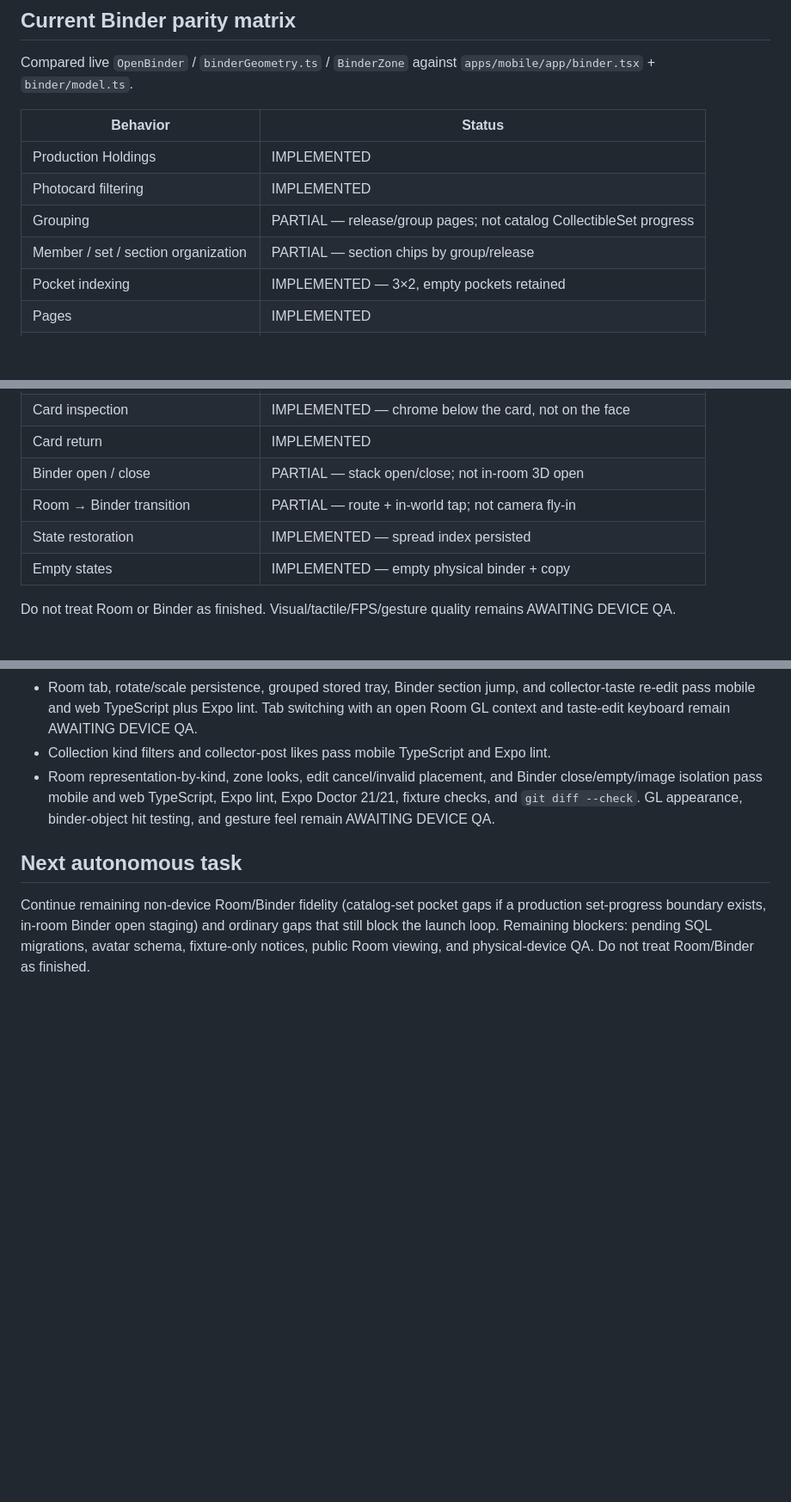
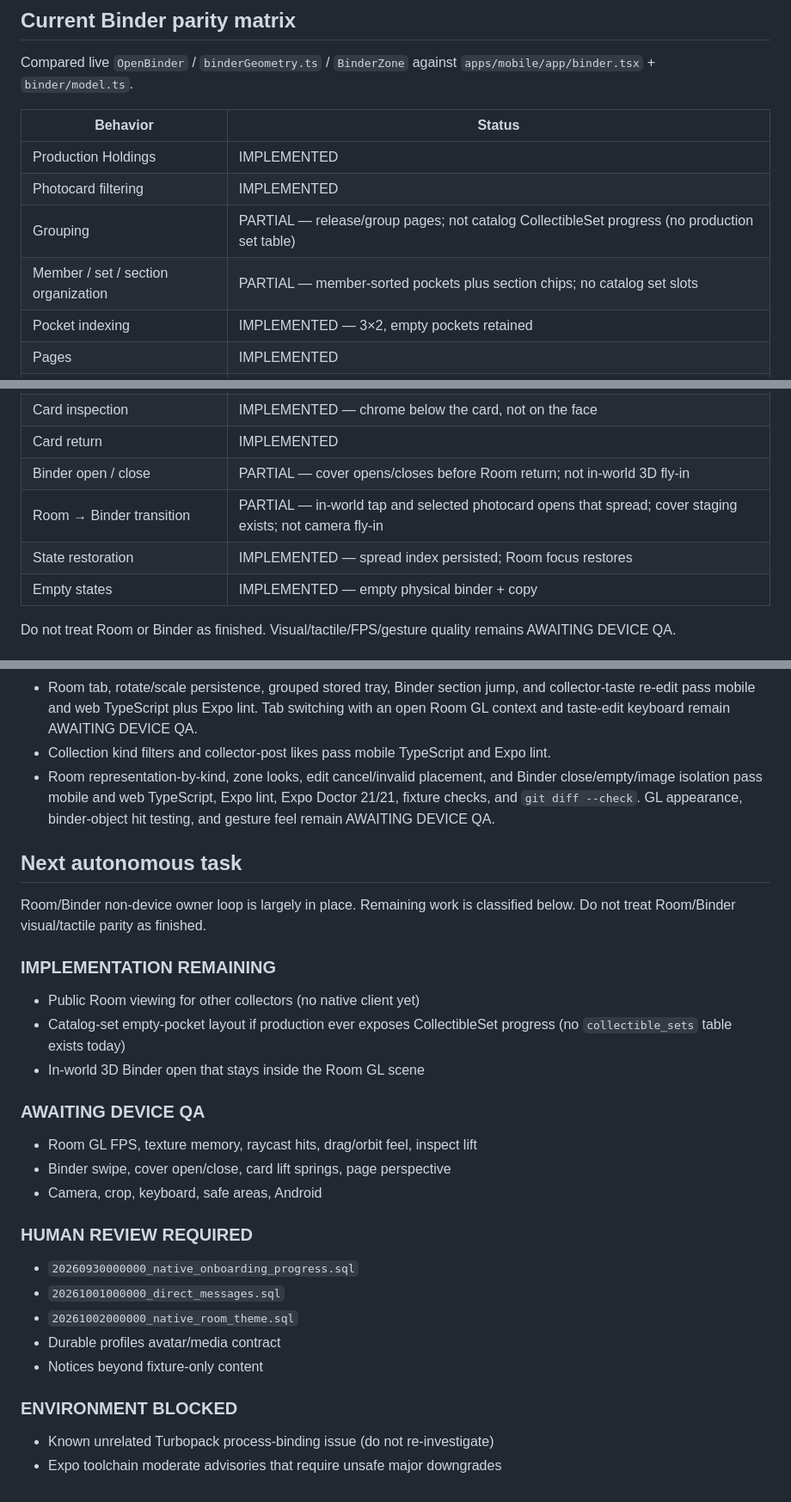
Before and after one commit to rstan5/Seoully, a Markdown page: MOBILE_MIGRATION_PROGRESS.md, 3 parts joined by grey strips. Shown at 86% size. Drawn GitHub-style; blank space fills up the shorter version.

Commit message:
docs(mobile): classify remaining Room and Binder work
Record Room-to-Binder jump, focus restore, and the leftover device/human/protected items against the live parity matrices.

Co-authored-by: Cursor <cursoragent@cursor.com>

```diff
--- a/MOBILE_MIGRATION_PROGRESS.md
+++ b/MOBILE_MIGRATION_PROGRESS.md
@@ -77,8 +77,8 @@ Compared live `OpenBinder` / `binderGeometry.ts` / `BinderZone` against
 | --- | --- |
 | Production Holdings | IMPLEMENTED |
 | Photocard filtering | IMPLEMENTED |
-| Grouping | PARTIAL — release/group pages; not catalog CollectibleSet progress |
-| Member / set / section organization | PARTIAL — section chips by group/release |
+| Grouping | PARTIAL — release/group pages; not catalog CollectibleSet progress (no production set table) |
+| Member / set / section organization | PARTIAL — member-sorted pockets plus section chips; no catalog set slots |
 | Pocket indexing | IMPLEMENTED — 3×2, empty pockets retained |
 | Pages | IMPLEMENTED |
 | Spreads | IMPLEMENTED — left/right pair |
@@ -94,9 +94,9 @@ Compared live `OpenBinder` / `binderGeometry.ts` / `BinderZone` against
 | Card lift | IMPLEMENTED — spring from pocket origin |
 | Card inspection | IMPLEMENTED — chrome below the card, not on the face |
 | Card return | IMPLEMENTED |
-| Binder open / close | PARTIAL — stack open/close; not in-room 3D open |
-| Room → Binder transition | PARTIAL — route + in-world tap; not camera fly-in |
-| State restoration | IMPLEMENTED — spread index persisted |
+| Binder open / close | PARTIAL — cover opens/closes before Room return; not in-world 3D fly-in |
+| Room → Binder transition | PARTIAL — in-world tap and selected photocard opens that spread; cover staging exists; not camera fly-in |
+| State restoration | IMPLEMENTED — spread index persisted; Room focus restores |
 | Empty states | IMPLEMENTED — empty physical binder + copy |
 
 Do not treat Room or Binder as finished. Visual/tactile/FPS/gesture quality remains AWAITING DEVICE QA.
@@ -514,8 +517,27 @@ Native device QA is still pending.
 
 ## Next autonomous task
 
-Continue remaining non-device Room/Binder fidelity (catalog-set pocket gaps if a
-production set-progress boundary exists, in-room Binder open staging) and ordinary
-gaps that still block the launch loop. Remaining blockers: pending SQL migrations,
-avatar schema, fixture-only notices, public Room viewing, and physical-device QA.
-Do not treat Room/Binder as finished.
+Room/Binder non-device owner loop is largely in place. Remaining work is
+classified below. Do not treat Room/Binder visual/tactile parity as finished.
+
+### IMPLEMENTATION REMAINING
+- Public Room viewing for other collectors (no native client yet)
+- Catalog-set empty-pocket layout if production ever exposes CollectibleSet
+  progress (no `collectible_sets` table exists today)
+- In-world 3D Binder open that stays inside the Room GL scene
+
+### AWAITING DEVICE QA
+- Room GL FPS, texture memory, raycast hits, drag/orbit feel, inspect lift
+- Binder swipe, cover open/close, card lift springs, page perspective
+- Camera, crop, keyboard, safe areas, Android
+
+### HUMAN REVIEW REQUIRED
+- `20260930000000_native_onboarding_progress.sql`
+- `20261001000000_direct_messages.sql`
+- `20261002000000_native_room_theme.sql`
+- Durable profiles avatar/media contract
+- Notices beyond fixture-only content
+
+### ENVIRONMENT BLOCKED
+- Known unrelated Turbopack process-binding issue (do not re-investigate)
+- Expo toolchain moderate advisories that require unsafe major downgrades
```
Also changed, not shown: other parts of MOBILE_MIGRATION_PROGRESS.md (+5 -2 lines).
